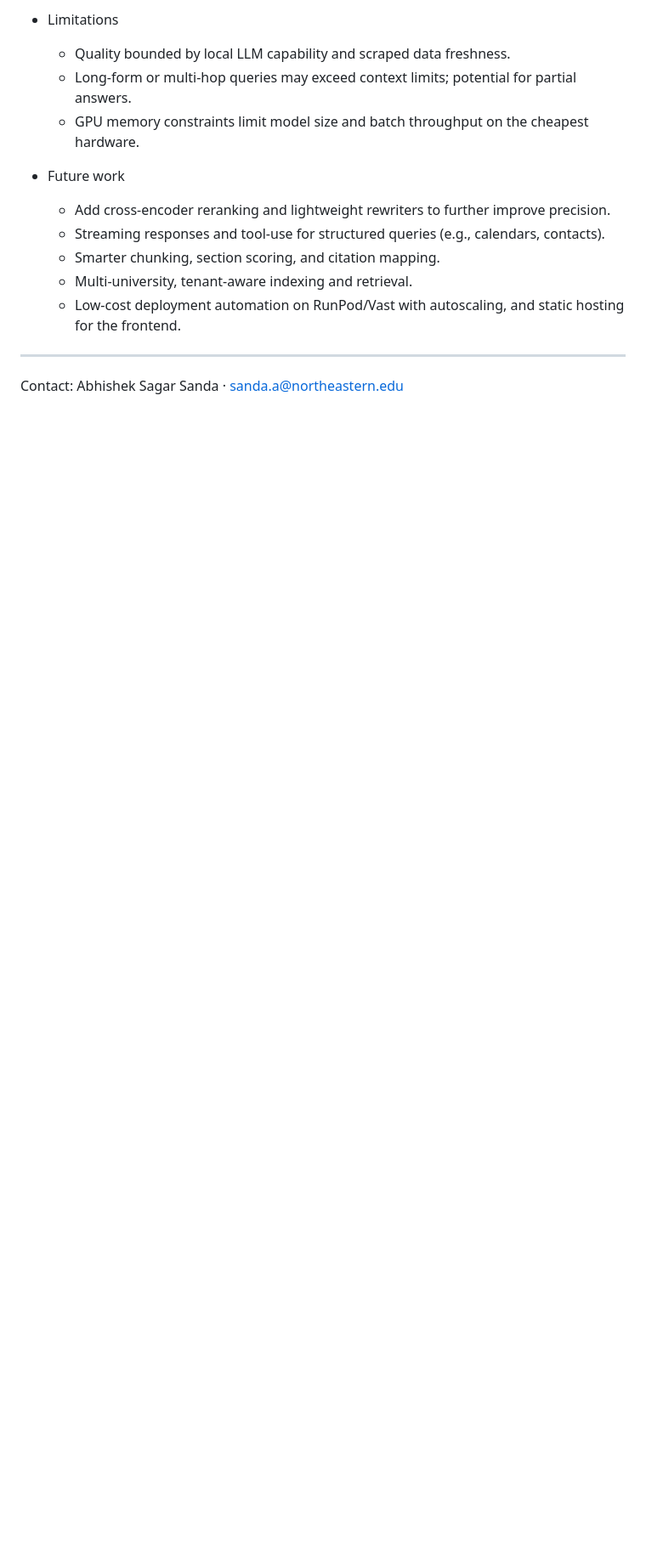
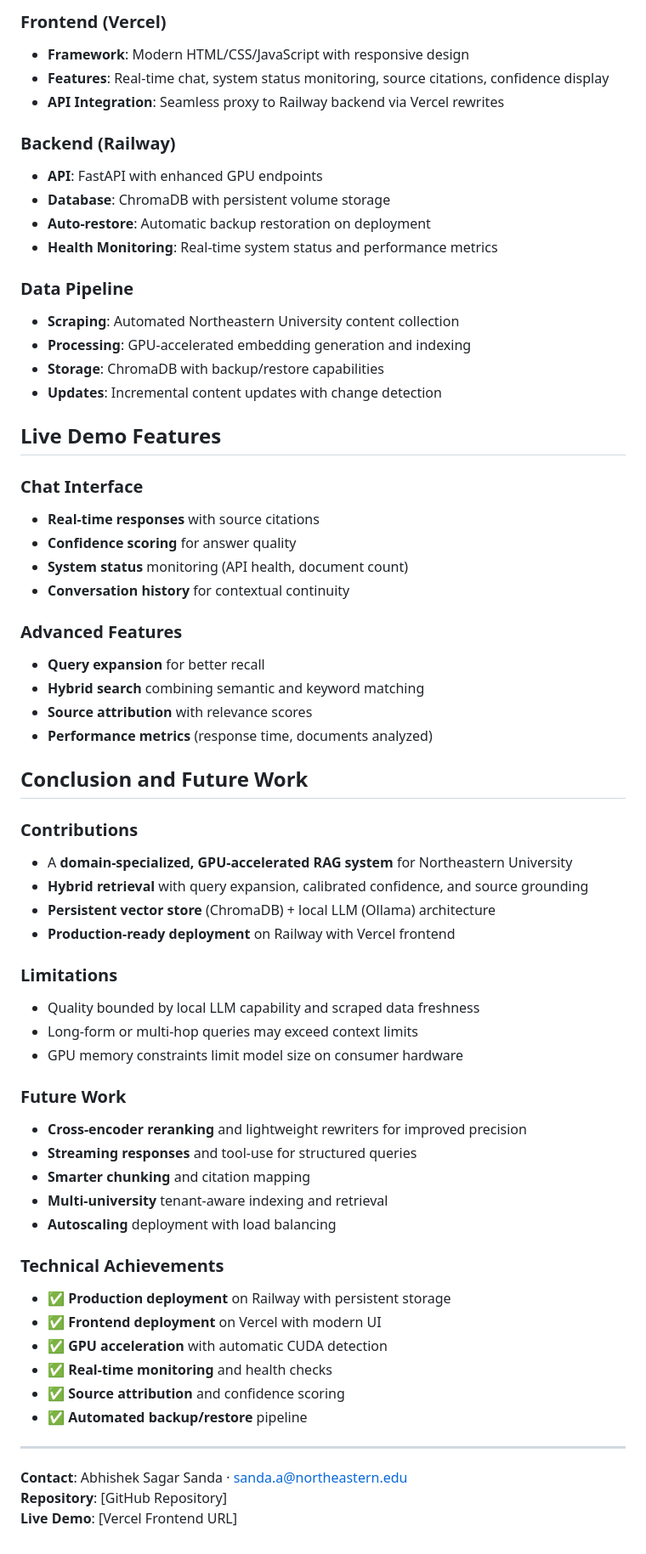
Before and after one commit to SandaAbhishekSagar/Northeastern_University_chatbot, a Markdown page: Northeastern_University_Chatbot_Presentation.md, the part around one of its changes. Shown at 85% size. GitHub-like rendering; blank space fills up the shorter version.

```diff
--- a/Northeastern_University_Chatbot_Presentation.md
+++ b/Northeastern_University_Chatbot_Presentation.md
@@ -95,16 +116,65 @@ Where: \(s\) is average similarity, \(c\) is normalized doc count, \(l\) is norm
 
-- Limitations
-  - Quality bounded by local LLM capability and scraped data freshness.
-  - Long-form or multi-hop queries may exceed context limits; potential for partial answers.
-  - GPU memory constraints limit model size and batch throughput on the cheapest hardware.
+### Frontend (Vercel)
+- **Framework**: Modern HTML/CSS/JavaScript with responsive design
+- **Features**: Real-time chat, system status monitoring, source citations, confidence display
+- **API Integration**: Seamless proxy to Railway backend via Vercel rewrites
 
-- Future work
-  - Add cross-encoder reranking and lightweight rewriters to further improve precision.
-  - Streaming responses and tool-use for structured queries (e.g., calendars, contacts).
-  - Smarter chunking, section scoring, and citation mapping.
-  - Multi-university, tenant-aware indexing and retrieval.
-  - Low-cost deployment automation on RunPod/Vast with autoscaling, and static hosting for the frontend.
+### Backend (Railway)
+- **API**: FastAPI with enhanced GPU endpoints
+- **Database**: ChromaDB with persistent volume storage
+- **Auto-restore**: Automatic backup restoration on deployment
+- **Health Monitoring**: Real-time system status and performance metrics
+
+### Data Pipeline
+- **Scraping**: Automated Northeastern University content collection
+- **Processing**: GPU-accelerated embedding generation and indexing
+- **Storage**: ChromaDB with backup/restore capabilities
+- **Updates**: Incremental content updates with change detection
+
+## Live Demo Features
+
+### Chat Interface
+- **Real-time responses** with source citations
+- **Confidence scoring** for answer quality
+- **System status** monitoring (API health, document count)
+- **Conversation history** for contextual continuity
+
+### Advanced Features
+- **Query expansion** for better recall
+- **Hybrid search** combining semantic and keyword matching
+- **Source attribution** with relevance scores
+- **Performance metrics** (response time, documents analyzed)
+
+## Conclusion and Future Work
+
+### Contributions
+- A **domain-specialized, GPU-accelerated RAG system** for Northeastern University
+- **Hybrid retrieval** with query expansion, calibrated confidence, and source grounding
+- **Persistent vector store** (ChromaDB) + local LLM (Ollama) architecture
+- **Production-ready deployment** on Railway with Vercel frontend
+
+### Limitations
+- Quality bounded by local LLM capability and scraped data freshness
+- Long-form or multi-hop queries may exceed context limits
+- GPU memory constraints limit model size on consumer hardware
+
+### Future Work
+- **Cross-encoder reranking** and lightweight rewriters for improved precision
+- **Streaming responses** and tool-use for structured queries
+- **Smarter chunking** and citation mapping
+- **Multi-university** tenant-aware indexing and retrieval
+- **Autoscaling** deployment with load balancing
+
+### Technical Achievements
+- ✅ **Production deployment** on Railway with persistent storage
+- ✅ **Frontend deployment** on Vercel with modern UI
+- ✅ **GPU acceleration** with automatic CUDA detection
+- ✅ **Real-time monitoring** and health checks
+- ✅ **Source attribution** and confidence scoring
+- ✅ **Automated backup/restore** pipeline
 
 ---
 
-Contact: Abhishek Sagar Sanda · sanda.a@northeastern.edu
+**Contact**: Abhishek Sagar Sanda · sanda.a@northeastern.edu
+**Repository**: [GitHub Repository]
+**Live Demo**: [Vercel Frontend URL]
```
Also changed, not shown: other parts of Northeastern_University_Chatbot_Presentation.md (+84 -63 lines).
